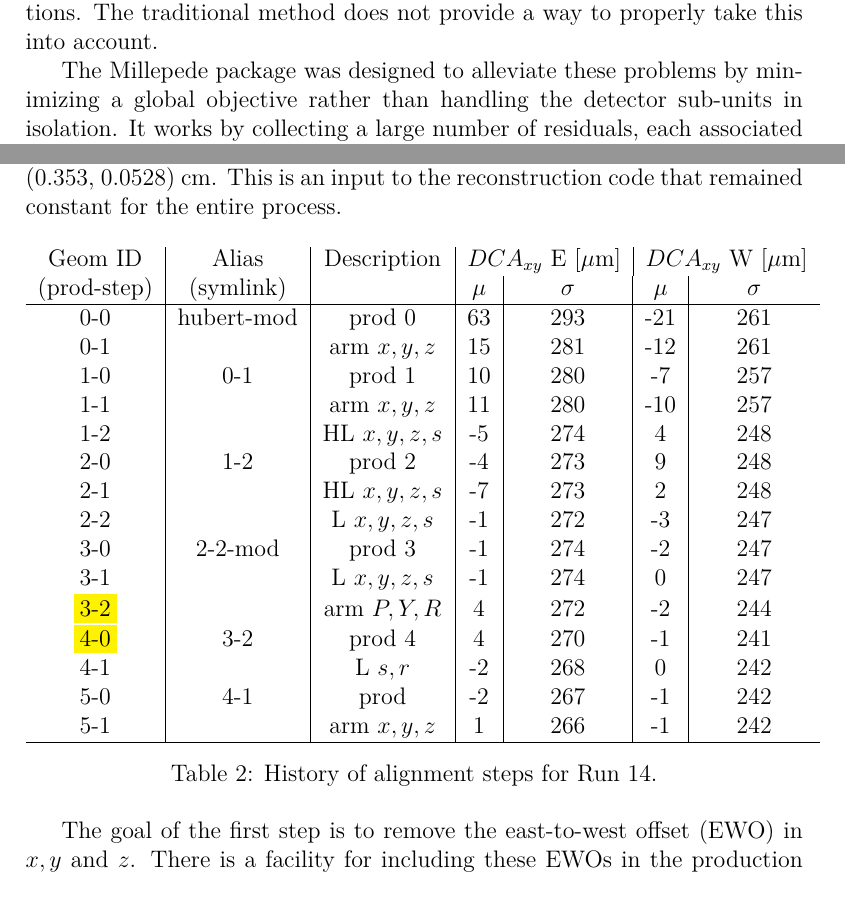
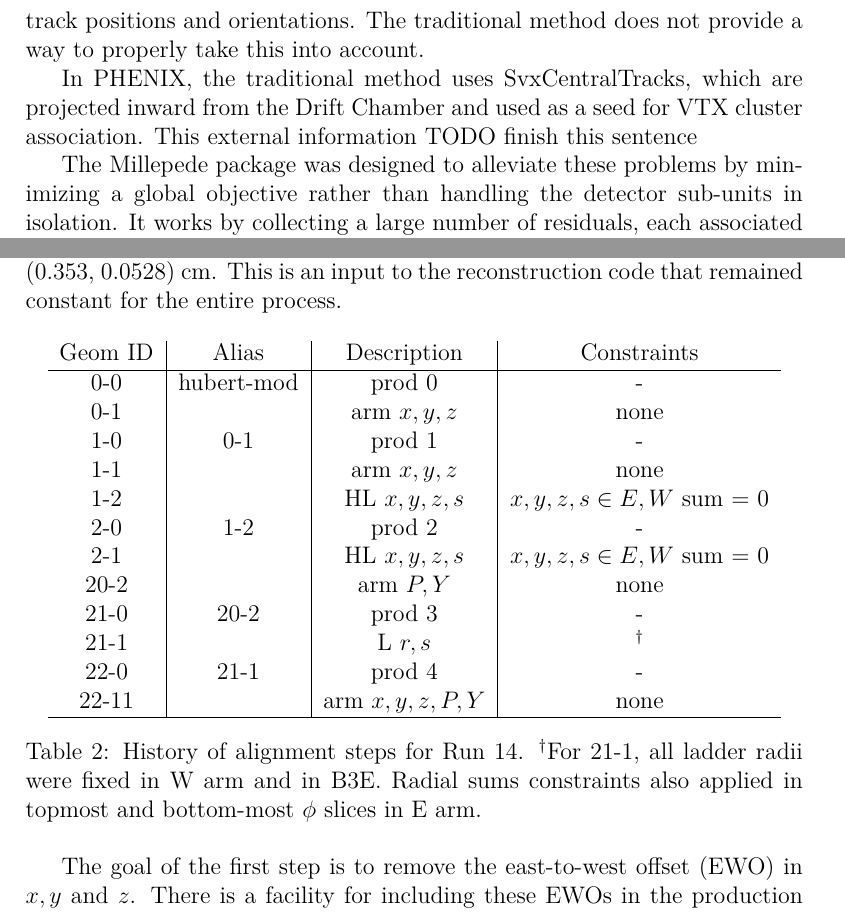
Before and after one commit to andrewadare/vtxmp-technote, a LaTeX document (tn.tex): two parts of pages 2 and 17 of 18, joined at a grey line, cut so that both start at the same text. Compiled offline with XeLaTeX; a missing font is replaced by an installed copy or a similar font.

Commit message:
A few incomplete changes

```diff
--- a/tn.tex
+++ b/tn.tex
@@ -44,7 +44,11 @@
 \section{Introduction}
 The PHENIX VTX detector is designed to locate primary and secondary vertices with a precision of xxx um as well as significantly improve tracking performance in conjunction with other detectors. A software model of the VTX sensors is required during track reconstruction from raw hits. This geometry modeled in the software must reflect the actual position of the VTX sensor planes to within a few tens of microns in order to achieve design resolution in quantities such as the distance of closest approach (DCA) between tracks and the primary vertex. Direct measurements of the sensor planes through surveys can help, but the most precise method for obtaining the correct detector geometry is to use the reconstructed tracks themselves---or more precisely, the distance between track projections and measured hits on a sensor plane. These distances are referred to as ``pulls'' or residuals.
 
-A traditional method of aligning the detector is to histogram the residuals, then directly adjust the position of the detector units such that the residual distributions are centered at zero, with the smallest variance possible. This method handles each detector unit independently, and as such, there is no explicit notion of a global optimum. If one sensor is only partially functional, it is still relocated with equal weight as a fully operational sensor, despite its potentially larger uncertainty or bias. In addition, the sensitive direction the sensors is highly anisotropic in space. For example, the VTX sensors are sensitive primarily in the azimuthal and longitudinal directions. This means that there are strong constraints on certain coordinates and weak constraints in others, depending on sensor and track positions and orientations. The traditional method does not provide a way to properly take this into account.
+A traditional method of aligning the detector is to histogram the residuals, then directly adjust the position of the detector units such that the residual distributions are centered at zero, with the smallest variance possible. This method handles each detector unit independently, and as such, there is no explicit notion of a global optimum. If one sensor is only partially functional, it is still relocated with equal weight as a fully operational sensor, despite its potentially larger uncertainty or bias.
+
+In addition, the sensitive direction the sensors is highly anisotropic in space. For example, the VTX sensors are sensitive primarily in the azimuthal and longitudinal directions. This means that there are strong constraints on certain coordinates and weak constraints in others, depending on sensor and track positions and orientations. The traditional method does not provide a way to properly take this into account.
+
+In PHENIX, the traditional method uses SvxCentralTracks, which are projected inward from the Drift Chamber and used as a seed for VTX cluster association. This external information TODO finish this sentence
 
 The Millepede package was designed to alleviate these problems by minimizing a global objective rather than handling the detector sub-units in isolation. It works by collecting a large number of residuals, each associated with their own ``local fit object'' (i.e. a track), then trying out various combinations of global parameters (i.e. sensor positions) to find the configuration that minimizes the total overall (squared) distance between the track projections and measured hits. Like many optimization packages, there are a few qualifications: (a) Millepede can only provide a local minimum, and (b) a correct gradient of the objective with respect to each parameter must be provided by the user. In complicated geometries, the latter point can be one of the more difficult parts about getting Millepede to work right.
 
@@ -459,31 +463,54 @@ A more detailed history of the alignment steps is shown in table \ref{tab:histor
 
 \begin{table}[htb!]
 \centering
-\begin{tabular}{c | c | c | c | c | c | c}
-Geom ID & Alias & Description & \multicolumn{2}{c}{$DCA_{xy}$ E [$\mu$m]}
-                              & \multicolumn{2}{|c}{$DCA_{xy}$ W [$\mu$m]} \\
-(prod-step) & (symlink) &     & $\mu$ & $\sigma$ & $\mu$ & $\sigma$\\
+\begin{tabular}{c | c | c | c}
+Geom ID & Alias & Description & Constraints \\
 \hline
-0-0 & hubert-mod & prod 0    & 63 & 293 & -21 & 261 \\
-0-1 & & arm $x,y,z$          & 15 & 281 & -12 & 261 \\
-1-0 & 0-1 & prod 1           & 10 & 280 &  -7 & 257 \\
-1-1 & & arm $x,y,z$          & 11 & 280 & -10 & 257 \\
-1-2 & & HL $x,y,z,s$         & -5 & 274 &   4 & 248 \\
-2-0 & 1-2 & prod 2           & -4 & 273 &   9 & 248 \\
-2-1 & & HL $x,y,z,s$         & -7 & 273 &   2 & 248 \\
-2-2 & & L $x,y,z,s$          & -1 & 272 &  -3 & 247 \\
-3-0 & 2-2-mod & prod 3       & -1 & 274 &  -2 & 247 \\
-3-1 & & L $x,y,z,s$          & -1 & 274 &   0 & 247 \\
-\colorbox{yellow}{3-2} & & arm $P,Y,R$          &  4 & 272 &  -2 & 244 \\
-\colorbox{yellow}{4-0} & 3-2 & prod 4           &  4 & 270 &  -1 & 241 \\
-4-1 & & L $s,r$              & -2 & 268 &   0 & 242 \\
-5-0 & 4-1 & prod             & -2 & 267 &  -1 & 242 \\
-5-1 & & arm $x,y,z$          &  1 & 266 &  -1 & 242 \\
+0-0 & hubert-mod & prod 0    & -\\
+0-1 & & arm $x,y,z$          & none \\
+1-0 & 0-1 & prod 1           & -\\
+1-1 & & arm $x,y,z$          & none \\
+1-2 & & HL $x,y,z,s$         & $x,y,z,s \in E,W$ sum = 0 \\
+2-0 & 1-2 & prod 2           & -\\
+2-1 & & HL $x,y,z,s$         & $x,y,z,s \in E,W$ sum = 0 \\
+20-2 & & arm $P,Y$           & none \\
+21-0 & 20-2 & prod 3         & -\\
+21-1 & & L $r,s$             & $^\dagger$ \\
+22-0 & 21-1 & prod 4         & -\\
+22-11 & & arm $x,y,z,P,Y$    & none \\
 \hline
 \end{tabular}
-\caption{History of alignment steps for Run 14.}
+\caption{History of alignment steps for Run 14. $^\dagger$For 21-1, all ladder radii were fixed in W arm and in B3E. Radial sums constraints also applied in topmost and bottom-most $\phi$ slices in E arm.}
 \label{tab:history}
 \end{table}
+
+% \begin{table}[htb!]
+% \centering
+% \begin{tabular}{c | c | c | c | c | c | c}
+% Geom ID & Alias & Description & \multicolumn{2}{c}{$DCA_{xy}$ E [$\mu$m]}
+%                               & \multicolumn{2}{|c}{$DCA_{xy}$ W [$\mu$m]} \\
+% (prod-step) & (symlink) &     & $\mu$ & $\sigma$ & $\mu$ & $\sigma$\\
+% \hline
+% 0-0 & hubert-mod & prod 0    & 63 & 293 & -21 & 261 \\
+% 0-1 & & arm $x,y,z$          & 15 & 281 & -12 & 261 \\
+% 1-0 & 0-1 & prod 1           & 10 & 280 &  -7 & 257 \\
+% 1-1 & & arm $x,y,z$          & 11 & 280 & -10 & 257 \\
+% 1-2 & & HL $x,y,z,s$         & -5 & 274 &   4 & 248 \\
+% 2-0 & 1-2 & prod 2           & -4 & 273 &   9 & 248 \\
+% 2-1 & & HL $x,y,z,s$         & -7 & 273 &   2 & 248 \\
+% 2-2 & & L $x,y,z,s$          & -1 & 272 &  -3 & 247 \\
+% 3-0 & 2-2-mod & prod 3       & -1 & 274 &  -2 & 247 \\
+% 3-1 & & L $x,y,z,s$          & -1 & 274 &   0 & 247 \\
+% \colorbox{yellow}{3-2} & & arm $P,Y,R$          &  4 & 272 &  -2 & 244 \\
+% \colorbox{yellow}{4-0} & 3-2 & prod 4           &  4 & 270 &  -1 & 241 \\
+% 4-1 & & L $s,r$              & -2 & 268 &   0 & 242 \\
+% 5-0 & 4-1 & prod             & -2 & 267 &  -1 & 242 \\
+% 5-1 & & arm $x,y,z$          &  1 & 266 &  -1 & 242 \\
+% \hline
+% \end{tabular}
+% \caption{History of alignment steps for Run 14.}
+% \label{tab:history}
+% \end{table}
 
 The goal of the first step is to remove the east-to-west offset (EWO) in $x, y$ and $z$. There is a facility for including these EWOs in the production code, but these were not used (or more precisely, they were set to zero.) The EWO is instead included in the VTX geometry parameter file itself. In order to bring the two arms together, all tracks fits included
 
```
